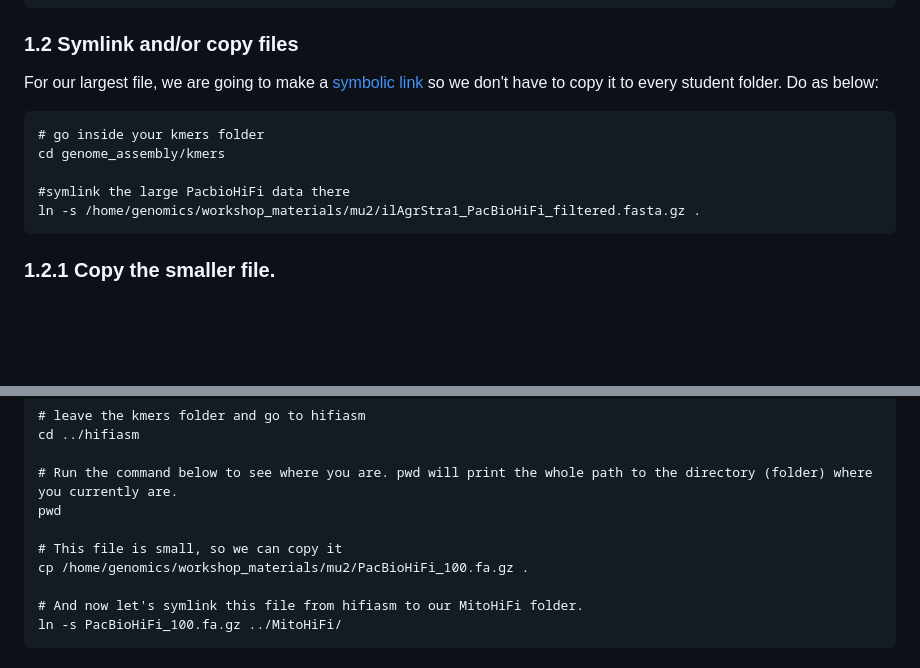
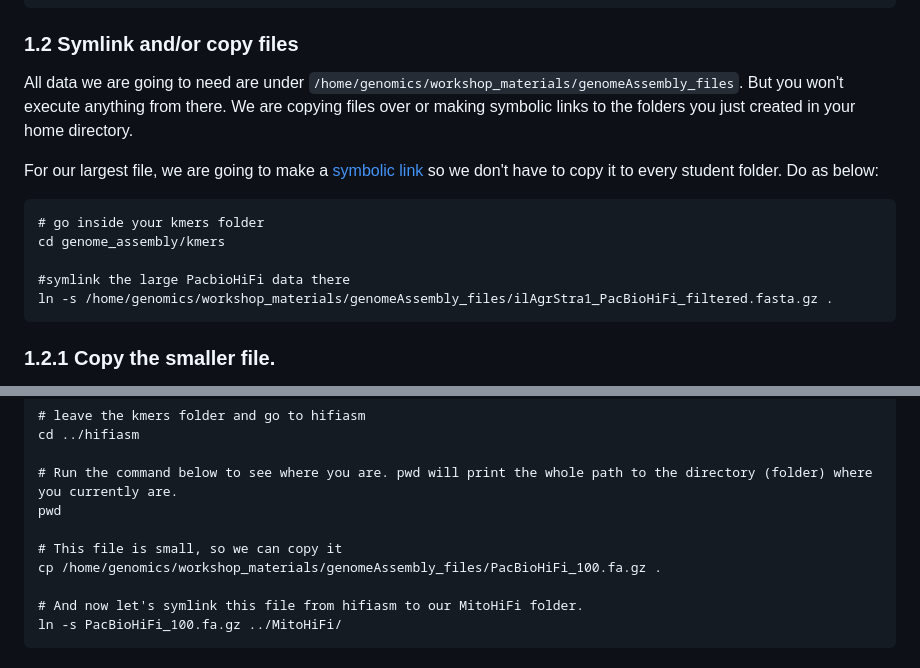
Before and after one commit to mduchoslav/Evomics_Intro_to_R, a Markdown page: CESKY_KRUMLOV.md, 2 parts joined by grey strips. Rendered like a GitHub page; blank space fills up the shorter version.

````diff
--- a/CESKY_KRUMLOV.md
+++ b/CESKY_KRUMLOV.md
@@ -13,6 +13,8 @@ mkdir genome_assembly/MitoHiFi
 ```
 ### 1.2 Symlink and/or copy files
 
+All data we are going to need are under `/home/genomics/workshop_materials/genomeAssembly_files`. But you won't execute anything from there. We are copying files over or making symbolic links to the folders you just created in your home directory.
+
 For our largest file, we are going to make a [symbolic link](https://www.futurelearn.com/info/courses/linux-for-bioinformatics/0/steps/201767#:~:text=A%20symlink%20is%20a%20symbolic,directory%20in%20any%20file%20system.) so we don't have to copy it to every student folder. Do as below:
 
 ```
@@ -20,7 +22,7 @@ For our largest file, we are going to make a [symbolic link](https://www.futurel
 cd genome_assembly/kmers
 
 #symlink the large PacbioHiFi data there
-ln -s /home/genomics/workshop_materials/mu2/ilAgrStra1_PacBioHiFi_filtered.fasta.gz .
+ln -s /home/genomics/workshop_materials/genomeAssembly_files/ilAgrStra1_PacBioHiFi_filtered.fasta.gz .
 ```
 ### 1.2.1 Copy the smaller file.
 Now let's get one more file we are going to need. This is a small file, so we can copy it. This time we are placing it in the hifiasm folder. We will also need it in the MitoHiFi folder, so after we copy it to the hifiasm folder, we are going to symlink it to the MitoHiFi folder.
@@ -33,7 +35,7 @@ cd ../hifiasm
 pwd
 
 # This file is small, so we can copy it
-cp /home/genomics/workshop_materials/mu2/PacBioHiFi_100.fa.gz .
+cp /home/genomics/workshop_materials/genomeAssembly_files/PacBioHiFi_100.fa.gz .
 
 # And now let's symlink this file from hifiasm to our MitoHiFi folder.
 ln -s PacBioHiFi_100.fa.gz ../MitoHiFi/
````
